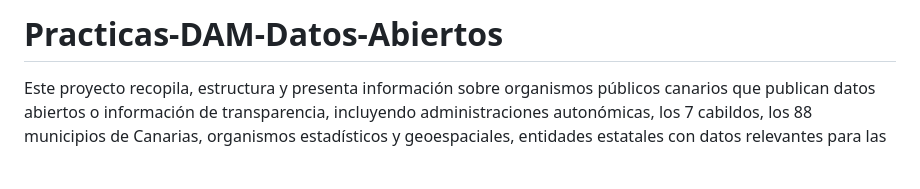
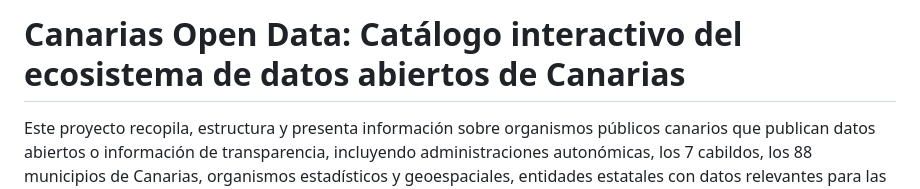
Before and after one commit to IvnMD/Canarias-Open-Data, a Markdown page: README.md, the part around the change. GitHub-like rendering; blank space fills up the shorter version.

Commit message:
Revise README title and project description
Updated project title and description for clarity.

```diff
--- a/README.md
+++ b/README.md
@@ -1,4 +1,4 @@
-# Practicas-DAM-Datos-Abiertos
+# Canarias Open Data: Catálogo interactivo del ecosistema de datos abiertos de Canarias
 
 Este proyecto recopila, estructura y presenta información sobre organismos públicos canarios que publican datos abiertos o información de transparencia, incluyendo administraciones autonómicas, los 7 cabildos, los 88 municipios de Canarias, organismos estadísticos y geoespaciales, entidades estatales con datos relevantes para las islas, y portales de referencia europeos.
 
```
